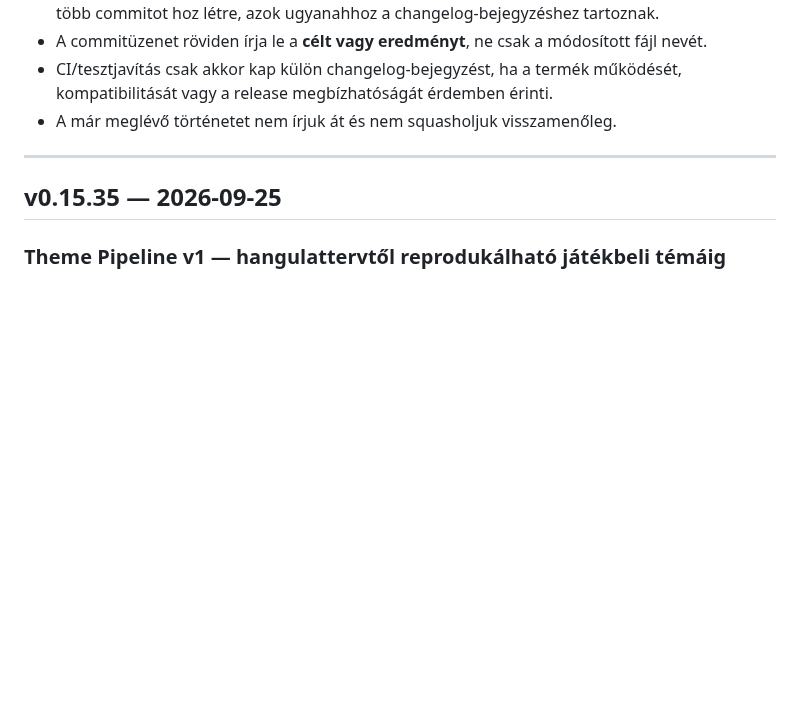
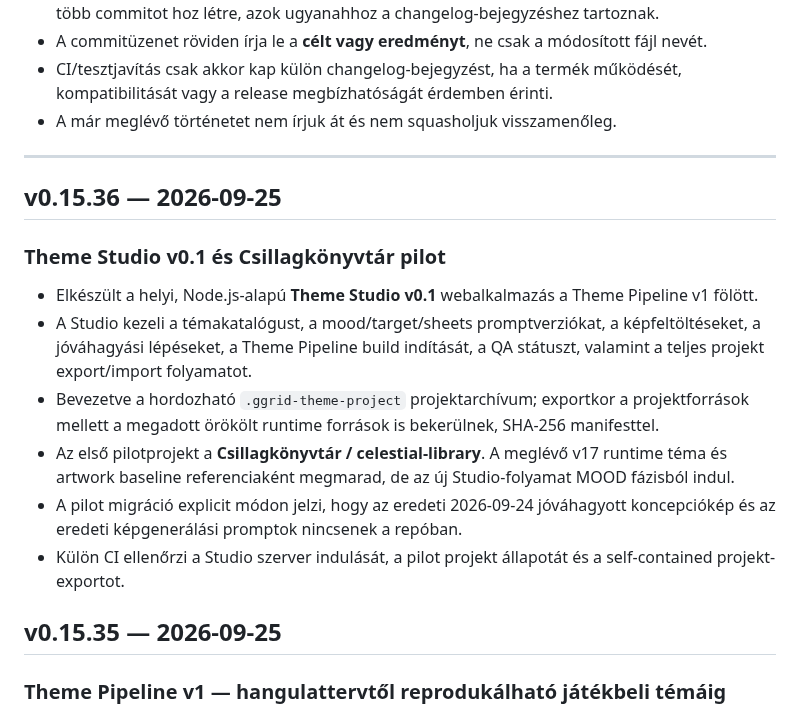
Before and after one commit to kszlab/ggrid, a Markdown page: CHANGELOG.md, the part around the change. GitHub-like rendering; blank space fills up the shorter version.

Commit message:
v0.15.36: document Theme Studio pilot

```diff
--- a/CHANGELOG.md
+++ b/CHANGELOG.md
@@ -14,6 +14,16 @@ A korábbi repository-történetben egy-egy verzió gyakran több, fájlonként
 - A már meglévő történetet nem írjuk át és nem squasholjuk visszamenőleg.
 
 ---
+
+## v0.15.36 — 2026-09-25
+
+### Theme Studio v0.1 és Csillagkönyvtár pilot
+- Elkészült a helyi, Node.js-alapú **Theme Studio v0.1** webalkalmazás a Theme Pipeline v1 fölött.
+- A Studio kezeli a témakatalógust, a mood/target/sheets promptverziókat, a képfeltöltéseket, a jóváhagyási lépéseket, a Theme Pipeline build indítását, a QA státuszt, valamint a teljes projekt export/import folyamatot.
+- Bevezetve a hordozható `.ggrid-theme-project` projektarchívum; exportkor a projektforrások mellett a megadott örökölt runtime források is bekerülnek, SHA-256 manifesttel.
+- Az első pilotprojekt a **Csillagkönyvtár / celestial-library**. A meglévő v17 runtime téma és artwork baseline referenciaként megmarad, de az új Studio-folyamat MOOD fázisból indul.
+- A pilot migráció explicit módon jelzi, hogy az eredeti 2026-09-24 jóváhagyott koncepciókép és az eredeti képgenerálási promptok nincsenek a repóban.
+- Külön CI ellenőrzi a Studio szerver indulását, a pilot projekt állapotát és a self-contained projekt-exportot.
 
 ## v0.15.35 — 2026-09-25
 
```
